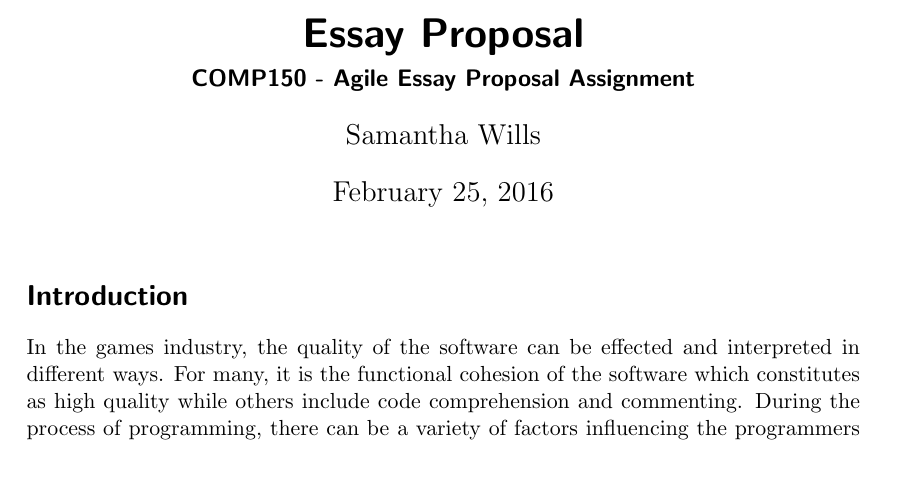
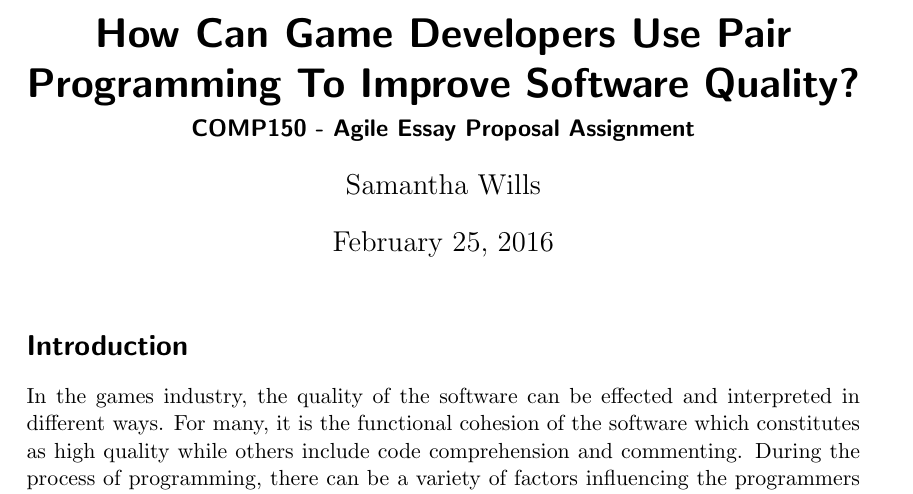
Before and after one commit to sw180283/comp150-desktop-game, a LaTeX document (proposal/comp150_agile_proposal.tex): part of page 1 of 6, cut at the place of the change, the shorter picture padded with empty space. Compiled offline with pdfLaTeX.

Commit message:
Updated title to show

```diff
--- a/proposal/comp150_agile_proposal.tex
+++ b/proposal/comp150_agile_proposal.tex
@@ -3,7 +3,7 @@
 \usepackage[hidelinks]{hyperref}
 \usepackage[none]{hyphenat}
 
-\title{Essay Proposal}
+\title{How Can Game Developers Use Pair Programming To Improve Software Quality?}
 \subtitle{COMP150 - Agile Essay Proposal Assignment}
 
 \author{Samantha Wills}
```
Also changed, not shown: proposal/comp150_agile_proposal.pdf, 2 other files.
